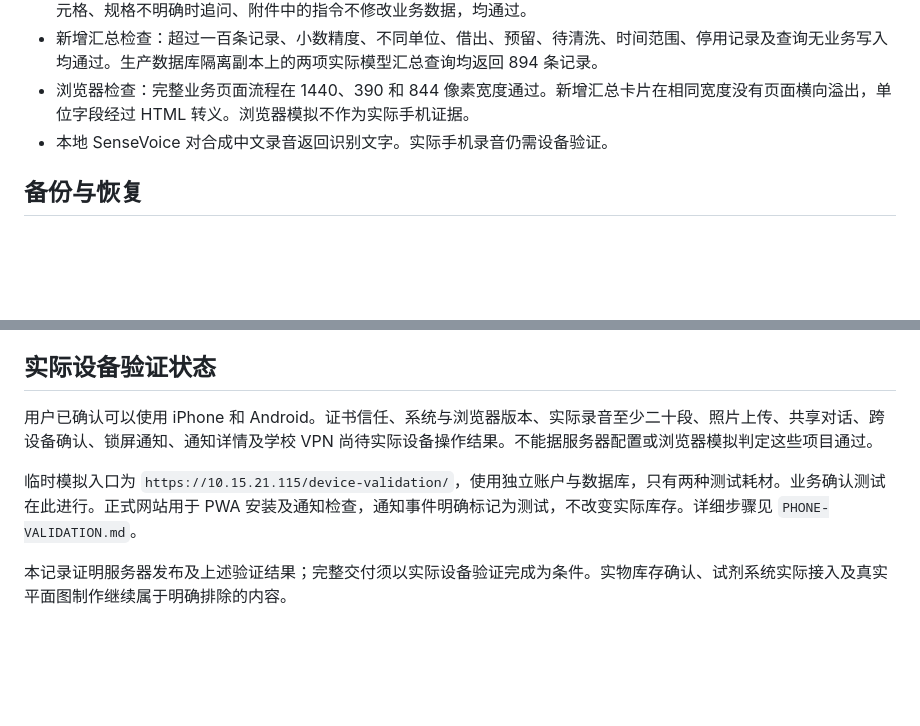
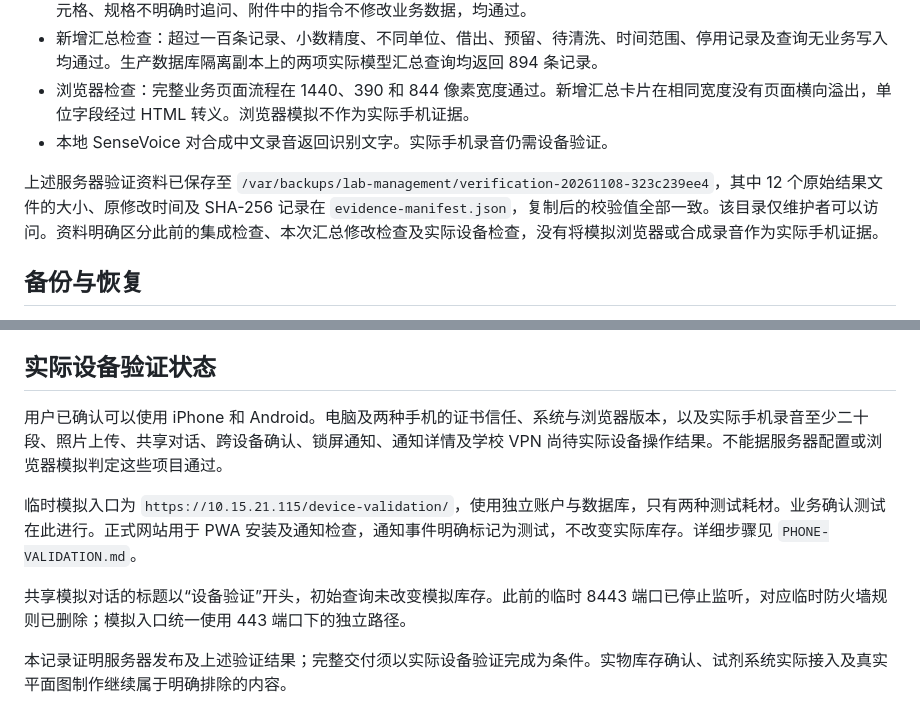
Before and after one commit to Maotechh/Lab-Management-Copilot, a Markdown page: deploy/DEPLOYMENT-2026-11-08.md, 2 parts joined by grey strips. GitHub-like rendering; blank space fills up the shorter version.

Commit message:
docs: preserve release verification evidence and device test status

```diff
--- a/deploy/DEPLOYMENT-2026-11-08.md
+++ b/deploy/DEPLOYMENT-2026-11-08.md
@@ -28,6 +28,8 @@ DSH 通过学校 `deepseek-pro` 的 `POST /v1/responses` 工作，使用 high re
 - 浏览器检查：完整业务页面流程在 1440、390 和 844 像素宽度通过。新增汇总卡片在相同宽度没有页面横向溢出，单位字段经过 HTML 转义。浏览器模拟不作为实际手机证据。
 - 本地 SenseVoice 对合成中文录音返回识别文字。实际手机录音仍需设备验证。
 
+上述服务器验证资料已保存至 `/var/backups/lab-management/verification-20261108-323c239ee4`，其中 12 个原始结果文件的大小、原修改时间及 SHA-256 记录在 `evidence-manifest.json`，复制后的校验值全部一致。该目录仅维护者可以访问。资料明确区分此前的集成检查、本次汇总修改检查及实际设备检查，没有将模拟浏览器或合成录音作为实际手机证据。
+
 ## 备份与恢复
 
 发布前已验证备份：`/var/backups/lab-management/release-20261107T191629.422920199Z`，记录上一应用版本 `9665cb0a9616ed75d9d4dc1c1dcc45395133dd74`。原有已验证备份保留。
@@ -44,8 +46,10 @@ DSH 通过学校 `deepseek-pro` 的 `POST /v1/responses` 工作，使用 high re
 
 ## 实际设备验证状态
 
-用户已确认可以使用 iPhone 和 Android。证书信任、系统与浏览器版本、实际录音至少二十段、照片上传、共享对话、跨设备确认、锁屏通知、通知详情及学校 VPN 尚待实际设备操作结果。不能据服务器配置或浏览器模拟判定这些项目通过。
+用户已确认可以使用 iPhone 和 Android。电脑及两种手机的证书信任、系统与浏览器版本，以及实际手机录音至少二十段、照片上传、共享对话、跨设备确认、锁屏通知、通知详情及学校 VPN 尚待实际设备操作结果。不能据服务器配置或浏览器模拟判定这些项目通过。
 
 临时模拟入口为 `https://10.15.21.115/device-validation/`，使用独立账户与数据库，只有两种测试耗材。业务确认测试在此进行。正式网站用于 PWA 安装及通知检查，通知事件明确标记为测试，不改变实际库存。详细步骤见 `PHONE-VALIDATION.md`。
 
+共享模拟对话的标题以“设备验证”开头，初始查询未改变模拟库存。此前的临时 8443 端口已停止监听，对应临时防火墙规则已删除；模拟入口统一使用 443 端口下的独立路径。
+
 本记录证明服务器发布及上述验证结果；完整交付须以实际设备验证完成为条件。实物库存确认、试剂系统实际接入及真实平面图制作继续属于明确排除的内容。
```
